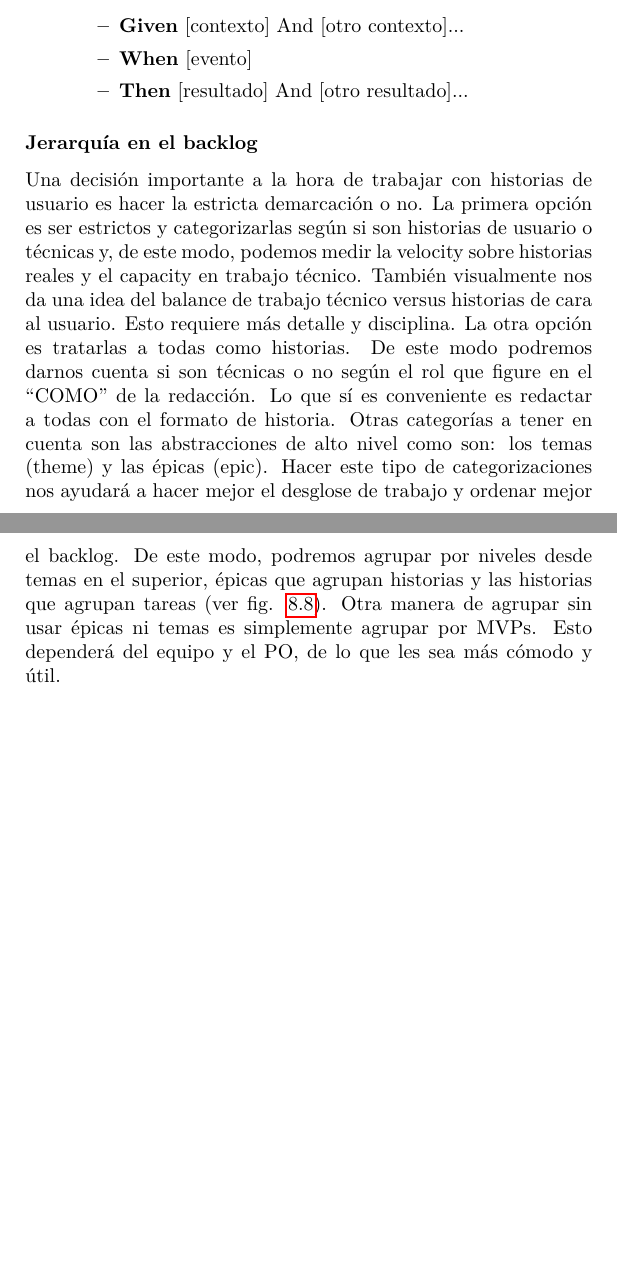
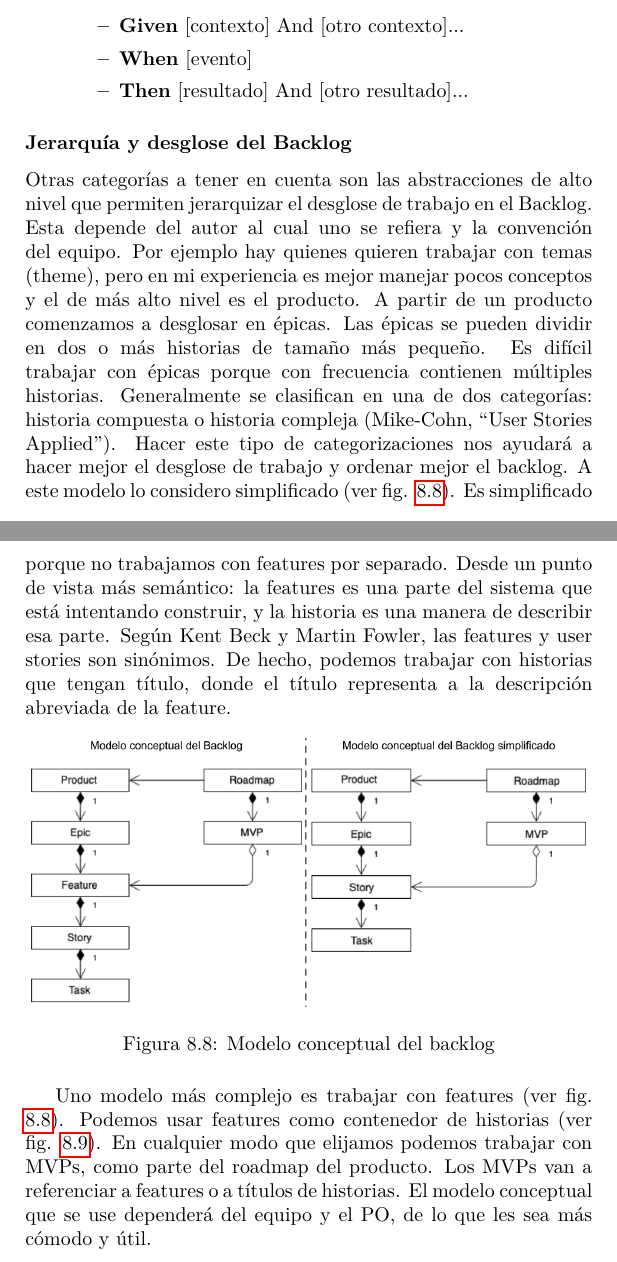
Before and after one commit to dariopalminio/ScrumEnIngenieriaDeSoftware, a LaTeX book (ScrumEnIngenieriaDeSoftware.tex, which reads content/complementary.tex): two parts of pages 165 and 166 of 234 before the commit and two parts of pages 165 and 166 of 236 after it, joined at a grey line, cut so that both start at the same text, the shorter picture padded with empty space. Compiled offline with pdfLaTeX.

Commit message:
Edit backlog breakdown 25 de febrero 2019

```diff
--- a/content/complementary.tex
+++ b/content/complementary.tex
@@ -240,16 +240,21 @@ La estructura de un criterio de aceptación presentado como escenario puede ser
   \item \textbf{Then}  [resultado] And [otro resultado]...
   \end{itemize}
 \end{itemize}
+\FloatBarrier % Command to control the position of floating images. With its, I can get the figures not to be pushed to the end of the document.
+% El comando FloatBarrier es usado aqui para que la imagen se clave en este lugar y que no sea acarreada al final del documento.
 
-\subsubsection{Jerarquía en el backlog}
+\subsubsection{Jerarquía y desglose del Backlog}
 
-Una decisión importante a la hora de trabajar con historias de usuario es hacer la estricta demarcación o no. La primera opción es ser estrictos y categorizarlas según si son historias de usuario o técnicas y, de este modo, podemos medir la velocity sobre historias reales y el capacity en trabajo técnico. También visualmente nos da una idea del balance de trabajo técnico versus historias de cara al usuario. Esto requiere más detalle y disciplina. La otra opción es tratarlas a todas como historias. De este modo podremos darnos cuenta si son técnicas o no según el rol que figure en el “COMO” de la redacción. Lo que sí es conveniente es redactar a todas con el formato de historia.
-Otras categorías a tener en cuenta son las abstracciones de alto nivel como son: los temas (theme) y las épicas (epic). Hacer este tipo de categorizaciones nos ayudará a hacer mejor el desglose de trabajo y ordenar mejor el backlog. De este modo, podremos agrupar por niveles desde temas en el superior, épicas que agrupan historias y las historias que agrupan tareas (ver fig. \ref{fig:Jerarquias_en_backlog}). Otra manera de agrupar sin usar épicas ni temas es simplemente agrupar por MVPs. Esto dependerá del equipo y el PO, de lo que les sea más cómodo y útil.
+Otras categorías a tener en cuenta son las abstracciones de alto nivel que permiten jerarquizar el desglose de trabajo en el Backlog. Esta depende del autor al cual uno se refiera y la convención del equipo. Por ejemplo hay quienes quieren trabajar con temas (theme), pero en mi experiencia es mejor manejar pocos conceptos y el de más alto nivel es el producto. A partir de un producto comenzamos a desglosar en épicas. Las épicas se pueden dividir en dos o más historias de tamaño más pequeño. Es difícil trabajar con épicas porque con frecuencia contienen múltiples historias. Generalmente se clasifican en una de dos categorías: historia compuesta o historia compleja (Mike-Cohn, “User Stories Applied”). Hacer este tipo de categorizaciones nos ayudará a hacer mejor el desglose de trabajo y ordenar mejor el backlog. A este modelo lo considero simplificado (ver fig. \ref{fig:Backlog_Model}). Es simplificado porque no trabajamos con features por separado. Desde un punto de vista más semántico: la features es una parte del sistema que está intentando construir, y la historia es una manera de describir esa parte. Según Kent Beck y Martin Fowler, las features y user stories son sinónimos. De hecho, podemos trabajar con historias que tengan título, donde el título representa a la descripción abreviada de la feature.
 
 \begin{figure}[h]
   \centering
-  \includegraphics[width=0.8\textwidth]{Jerarquias_en_backlog}
-  \caption{Jerarquía en el backlog.}
+  \includegraphics[width=0.99\textwidth]{Backlog_Model}
+  \caption{Modelo conceptual del backlog}
   \centering
-  \label{fig:Jerarquias_en_backlog} %\ref{fig:Jerarquias_en_backlog}
+  \label{fig:Backlog_Model} %\ref{fig:Backlog_Model}
 \end{figure}
+\FloatBarrier % Command to control the position of floating images. With its, I can get the figures not to be pushed to the end of the document.
+% El comando FloatBarrier es usado aqui para que la imagen se clave en este lugar y que no sea acarreada al final del documento.
+
+Uno modelo más complejo es trabajar con features (ver fig. \ref{fig:Backlog_Model}). Podemos usar features como contenedor de historias (ver fig. \ref{fig:Backlog_breakdown}). En cualquier modo que elijamos podemos trabajar con MVPs, como parte del roadmap del producto. Los MVPs van a referenciar a features o a títulos de historias. El modelo conceptual que se use dependerá del equipo y el PO, de lo que les sea más cómodo y útil.
@@ -256,3 +266,8 @@ Otras categorías a tener en cuenta son las abstracciones de alto nivel como son
+  \centering
+  \label{fig:Backlog_breakdown} %\ref{fig:Backlog_breakdown}
+\end{figure}
+\FloatBarrier % Command to control the position of floating images. With its, I can get the figures not to be pushed to the end of the document.
+% El comando FloatBarrier es usado aqui para que la imagen se clave en este lugar y que no sea acarreada al final del documento.
 
 \subsection{BDD}
 
```
Also changed, not shown: content/cover.tex (+1 -1 lines), content/second_page.tex (+1 -1 lines), images/Backlog_Model.png (added), images/Backlog_breakdown.png (added), content/complementary.tex (5 more changed lines).
